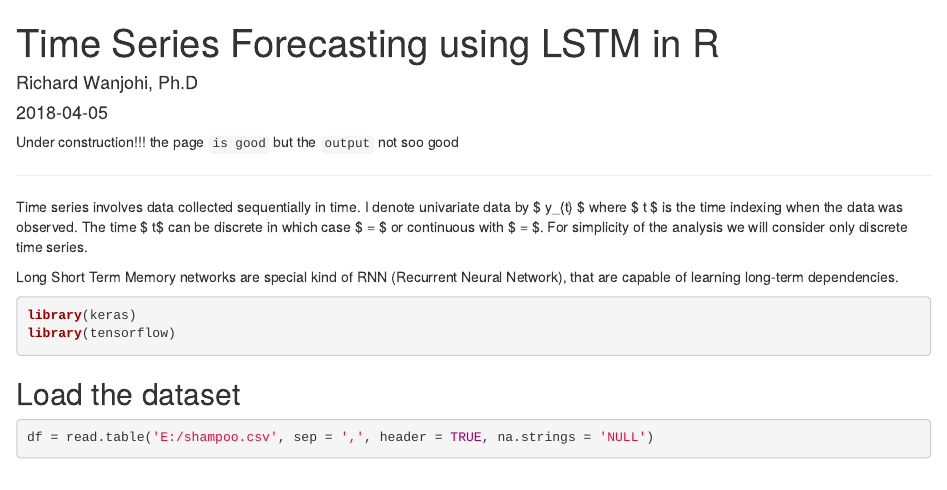
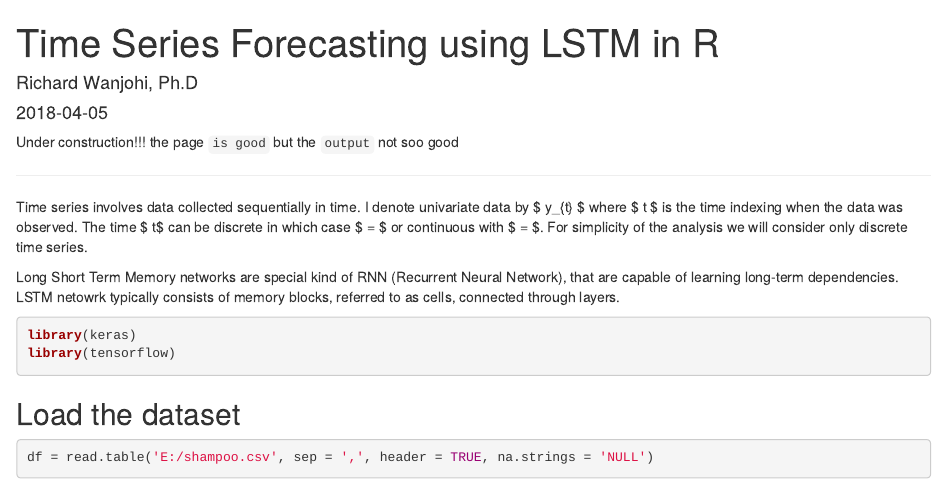
Before and after one commit to rwanjohi/my_blogs, an R Markdown document (content/post/2018-04-05-time-series-forecasting-using-lstm-in-r.Rmd): the page in a window 1100 px wide, from its top. Rendered offline with R 4.5, knitr and Pandoc, with nearby package versions; drawn as R Markdown's standard HTML page in place of the format the file asks for; code that draws random numbers runs with fixed seeds of ours; some code elsewhere in the file could not run offline; common packages that the code uses without loading them are loaded.

```diff
--- a/content/post/2018-04-05-time-series-forecasting-using-lstm-in-r.Rmd
+++ b/content/post/2018-04-05-time-series-forecasting-using-lstm-in-r.Rmd
@@ -12,7 +12,7 @@
 output:
   blogdown::html_page:
     toc: true
-    fig_width: 6
+    #fig_width: 6
     dev: "svg"
 ---
 
@@ -24,7 +24,7 @@
 ***
 Time series involves data collected sequentially in time. I denote univariate data by $ y_{t} \in \mathbb{R}$  where $ t \in \mathcal{T} $ is the time indexing when the data was observed. The time $ t$ can be discrete in which case $ \mathcal{T} = \mathbb{Z}$ or continuous  with $ \mathcal{T} = \mathbb{R}$. For simplicity of the analysis we will consider only discrete time series.
 
-Long Short Term Memory networks are special kind of RNN (Recurrent Neural Network), that are capable of learning long-term dependencies.
+Long Short Term Memory networks are special kind of RNN (Recurrent Neural Network), that are capable of learning long-term dependencies. LSTM netowrk typically consists of memory blocks, referred to as cells, connected through layers.
 
 
 
```
Also changed, not shown: content/post/2018-04-14-generative-adversarial-networks.Rmd (+4 -4 lines), content/post/2018-04-05-time-series-forecasting-using-lstm-in-r.html, content/post/2018-04-14-generative-adversarial-networks.html, static/post/2018-04-05-time-series-forecasting-using-lstm-in-r_files/figure-html/unnamed-chunk-4-1.svg.
